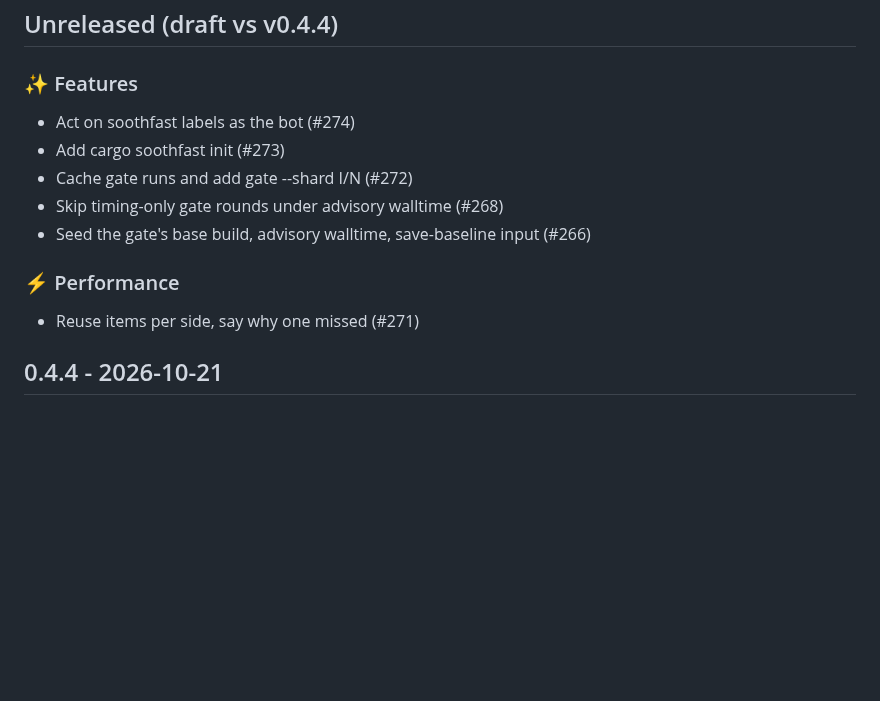
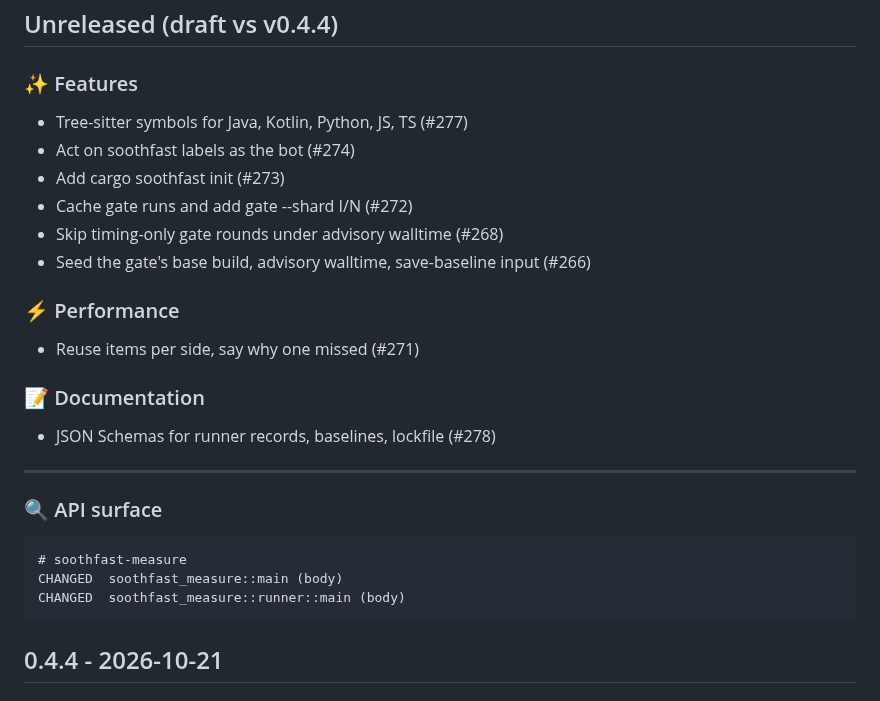
Before and after one commit to Verdenroz/soothfast, a Markdown page: CHANGELOG.md, the part around the change. Drawn GitHub-style; blank space fills up the shorter version.

Commit message:
docs: regenerate CHANGELOG.md

````diff
--- a/CHANGELOG.md
+++ b/CHANGELOG.md
@@ -12,6 +12,7 @@
 
 ### ✨ Features
 
+- Tree-sitter symbols for Java, Kotlin, Python, JS, TS (#277)
 - Act on soothfast labels as the bot (#274)
 - Add cargo soothfast init (#273)
 - Cache gate runs and add gate --shard I/N (#272)
@@ -21,6 +22,20 @@
 ### ⚡ Performance
 
 - Reuse items per side, say why one missed (#271)
+
+### 📝 Documentation
+
+- JSON Schemas for runner records, baselines, lockfile (#278)
+
+---
+
+### 🔍 API surface
+
+```
+# soothfast-measure
+CHANGED  soothfast_measure::main (body)
+CHANGED  soothfast_measure::runner::main (body)
+```
 
 
 ## 0.4.4 - 2026-10-21
````
